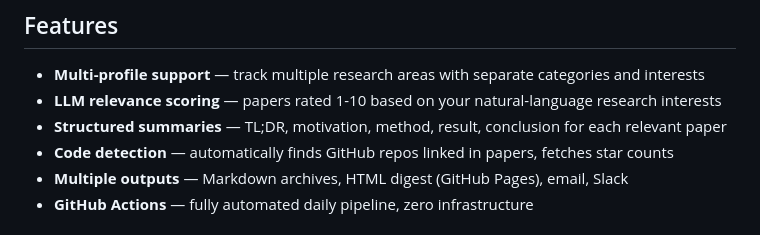
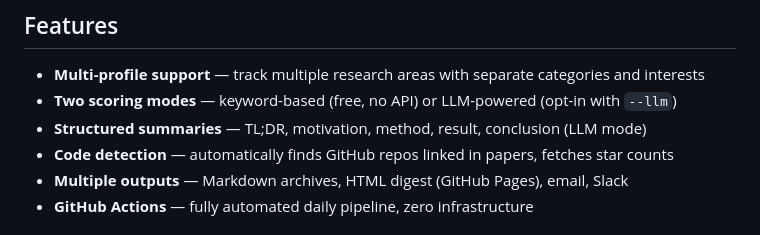
Before and after one commit to keisuke58/arxiv-research-tracker, a Markdown page: README.md, the part around one of its changes. Drawn GitHub-style.

```diff
--- a/README.md
+++ b/README.md
@@ -5,8 +7,8 @@ Automated daily arXiv paper collection with LLM-powered relevance scoring, struc
 ## Features
 
 - **Multi-profile support** — track multiple research areas with separate categories and interests
-- **LLM relevance scoring** — papers rated 1-10 based on your natural-language research interests
-- **Structured summaries** — TL;DR, motivation, method, result, conclusion for each relevant paper
+- **Two scoring modes** — keyword-based (free, no API) or LLM-powered (opt-in with `--llm`)
+- **Structured summaries** — TL;DR, motivation, method, result, conclusion (LLM mode)
 - **Code detection** — automatically finds GitHub repos linked in papers, fetches star counts
 - **Multiple outputs** — Markdown archives, HTML digest (GitHub Pages), email, Slack
 - **GitHub Actions** — fully automated daily pipeline, zero infrastructure
```
Also changed, not shown: other parts of README.md (+3 -1 lines).
